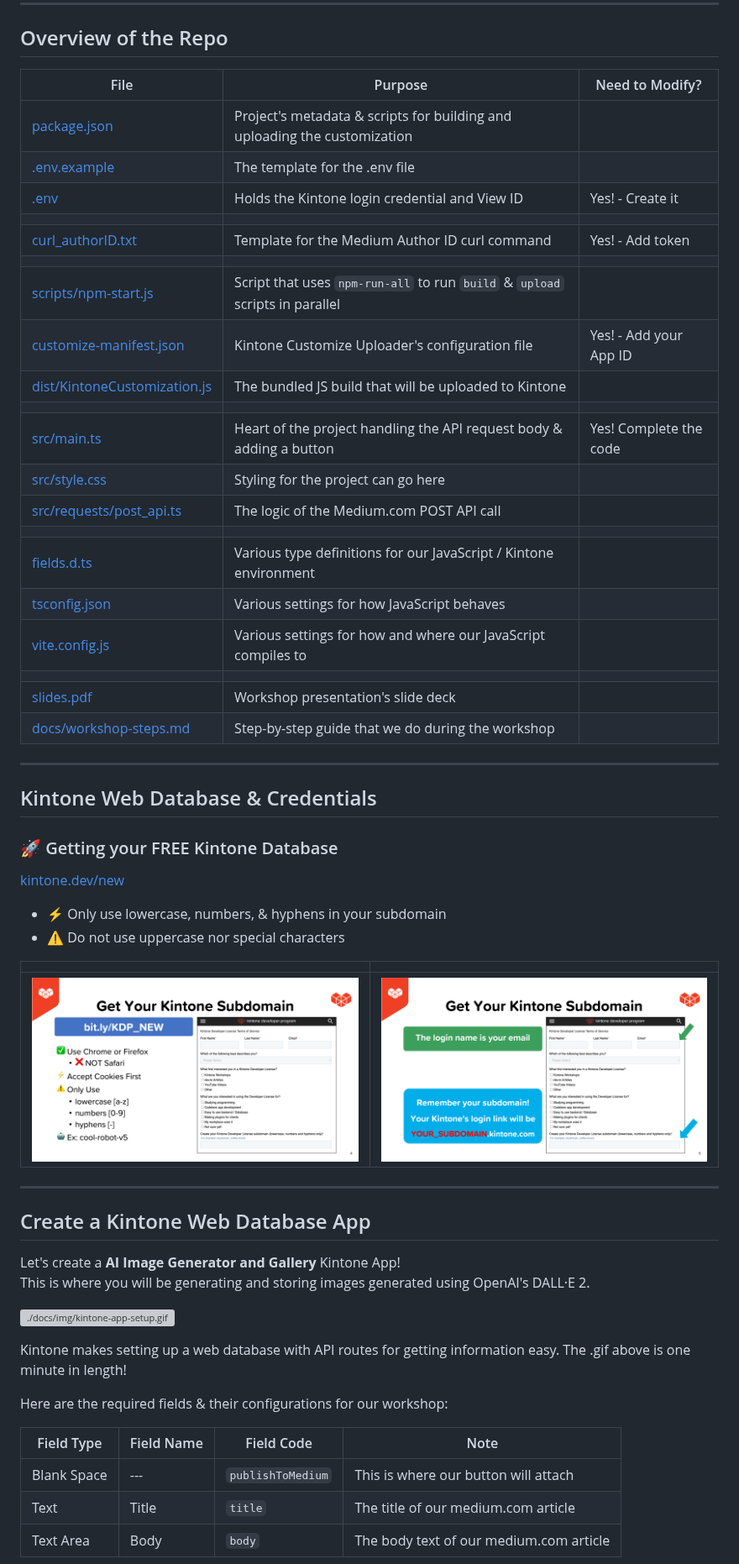
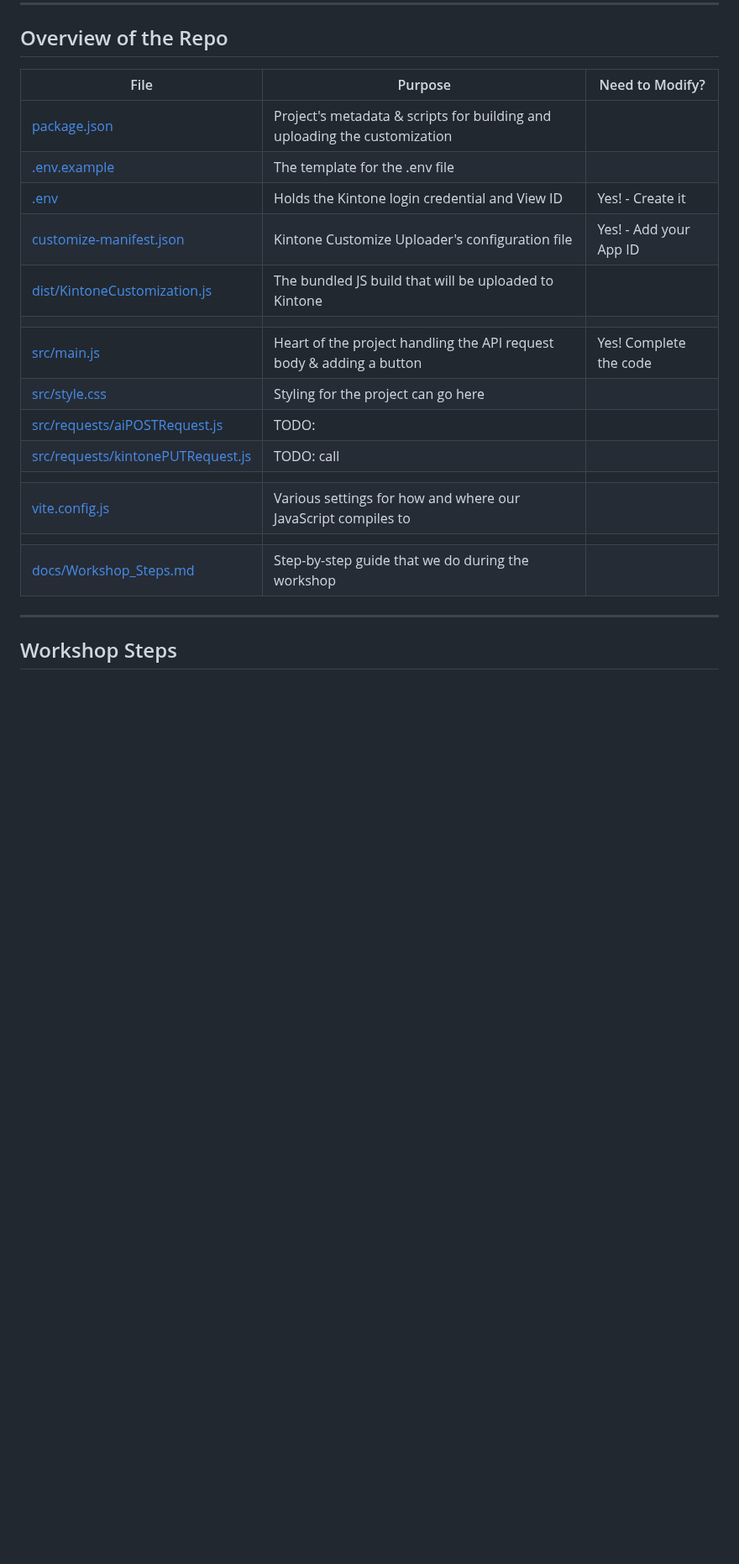
Before and after one commit to kintone-workshops/ai-kintone-gallery, a Markdown page: README.md, the part around one of its changes. Shown at 84% size. Drawn GitHub-style; blank space fills up the shorter version; grey boxes are pictures that could not be loaded.

```diff
--- a/README.md
+++ b/README.md
@@ -89,60 +76,24 @@ code .
 
 ## Overview of the Repo
 
-| File                                                         | Purpose                                                                      | Need to Modify?        |
-| ------------------------------------------------------------ | ---------------------------------------------------------------------------- | ---------------------- |
-| [package.json](package.json)                                 | Project's metadata & scripts for building and uploading the customization    |                        |
-| [.env.example](.env.example)                                 | The template for the .env file                                               |                        |
-| [.env](.env)                                                 | Holds the Kintone login credential and View ID                               | Yes! - Create it       |
-|                                                              |                                                                              |                        |
-| [curl_authorID.txt](curl_authorID.txt)                       | Template for the Medium Author ID curl command                               | Yes! - Add token       |
-|                                                              |                                                                              |                        |
-| [scripts/npm-start.js](scripts/npm-start.js)                 | Script that uses `npm-run-all` to run `build` & `upload` scripts in parallel |                        |
-| [customize-manifest.json](customize-manifest.json)           | Kintone Customize Uploader's configuration file                              | Yes! - Add your App ID |
-| [dist/KintoneCustomization.js](dist/KintoneCustomization.js) | The bundled JS build that will be uploaded to Kintone                        |                        |
-|                                                              |                                                                              |                        |
-| [src/main.ts](src/main.ts)                                   | Heart of the project handling the API request body & adding a button         | Yes! Complete the code |
-| [src/style.css](src/style.css)                               | Styling for the project can go here                                          |                        |
-| [src/requests/post_api.ts](src/requests/post_api.ts)         | The logic of the Medium.com POST API call                                    |                        |
-|                                                              |                                                                              |                        |
-| [fields.d.ts](fields.d.ts)                                   | Various type definitions for our JavaScript / Kintone environment            |                        |
-| [tsconfig.json](tsconfig.json)                               | Various settings for how JavaScript behaves                                  |                        |
-| [vite.config.js](vite.config.js)                             | Various settings for how and where our JavaScript compiles to                |                        |
-|                                                              |                                                                              |                        |
-| [slides.pdf](slides.pdf)                                     | Workshop presentation's slide deck                                           |                        |
-| [docs/workshop-steps.md](docs/workshop-steps.md)             | Step-by-step guide that we do during the workshop                            |                        |
+| File                                                                   | Purpose                                                                   | Need to Modify?        |
+| ---------------------------------------------------------------------- | ------------------------------------------------------------------------- | ---------------------- |
+| [package.json](package.json)                                           | Project's metadata & scripts for building and uploading the customization |                        |
+| [.env.example](.env.example)                                           | The template for the .env file                                            |                        |
+| [.env](.env)                                                           | Holds the Kintone login credential and View ID                            | Yes! - Create it       |
+| [customize-manifest.json](customize-manifest.json)                     | Kintone Customize Uploader's configuration file                           | Yes! - Add your App ID |
+| [dist/KintoneCustomization.js](dist/KintoneCustomization.js)           | The bundled JS build that will be uploaded to Kintone                     |                        |
+|                                                                        |                                                                           |                        |
+| [src/main.js](src/main.js)                                             | Heart of the project handling the API request body & adding a button      | Yes! Complete the code |
+| [src/style.css](src/style.css)                                         | Styling for the project can go here                                       |                        |
+| [src/requests/aiPOSTRequest.js](src/requests/aiPOSTRequest.js)         | TODO:                                                                     |                        |
+| [src/requests/kintonePUTRequest.js](src/requests/kintonePUTRequest.js) | TODO: call                                                                |                        |
+|                                                                        |                                                                           |                        |
+| [vite.config.js](vite.config.js)                                       | Various settings for how and where our JavaScript compiles to             |                        |
+|                                                                        |                                                                           |                        |
+| [docs/Workshop_Steps.md](docs/Workshop_Steps.md)                       | Step-by-step guide that we do during the workshop                         |                        |
 
 ---
 
-## Kintone Web Database & Credentials
+## Workshop Steps
 
-### 🚀 Getting your FREE Kintone Database
-
-[kintone.dev/new](http://kintone.dev/new/)
-* ⚡ Only use lowercase, numbers, & hyphens in your subdomain
-* ⚠ Do not use uppercase nor special characters
-
-|                                             |                                             |
-| ------------------------------------------- | ------------------------------------------- |
-| ![SignUp-1.png](./docs/img/SignUp-1.png) | ![SignUp-2.png](./docs/img/SignUp-2.png) |
-
----
-
-## Create a Kintone Web Database App
-
-Let's create a **AI Image Generator and Gallery** Kintone App!
-This is where you will be generating and storing images generated using OpenAI's DALL·E 2.
-
-<!-- TODO: Create a Kintone Create Gif -->
-![./docs/img/kintone-app-setup.gif](./docs/img/kintone-app-setup.gif)
-
-Kintone makes setting up a web database with API routes for getting information easy. The .gif above is one minute in length!
-
-Here are the required fields & their configurations for our workshop:
-
-| Field Type  | Field Name | Field Code        | Note                                    |
-| ----------- | ---------- | ----------------- | --------------------------------------- |
-| Blank Space | ---        | `publishToMedium` | This is where our button will attach    |
-| Text        | Title      | `title`           | The title of our medium.com article     |
-| Text Area   | Body       | `body`            | The body text of our medium.com article |
-
```
Also changed, not shown: other parts of README.md (+23 -101 lines).
